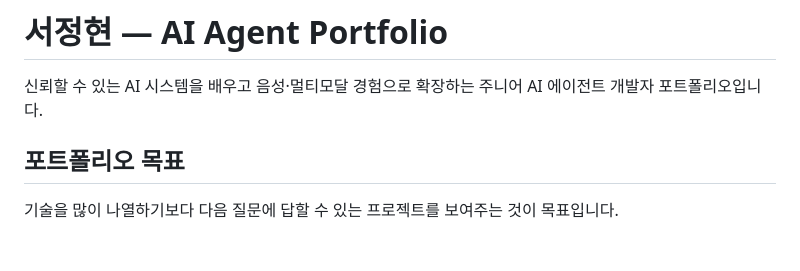
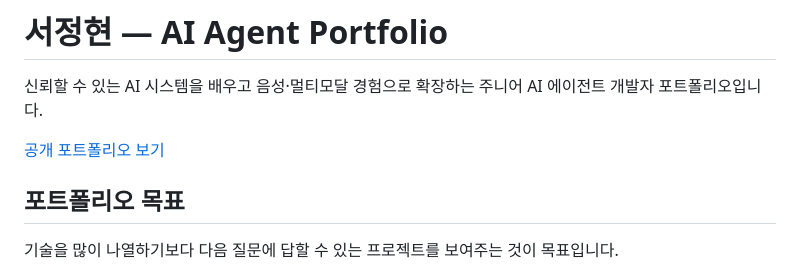
Before and after one commit to SJeongHyeon/ai-agent-portfolio, a Markdown page: README.md, the part around the change. Drawn GitHub-style; blank space fills up the shorter version.

Commit message:
document live portfolio deployment

```diff
--- a/README.md
+++ b/README.md
@@ -1,6 +1,8 @@
 # 서정현 — AI Agent Portfolio
 
 신뢰할 수 있는 AI 시스템을 배우고 음성·멀티모달 경험으로 확장하는 주니어 AI 에이전트 개발자 포트폴리오입니다.
+
+[공개 포트폴리오 보기](https://ai-agent-portfolio-theta.vercel.app)
 
 ## 포트폴리오 목표
 
```
